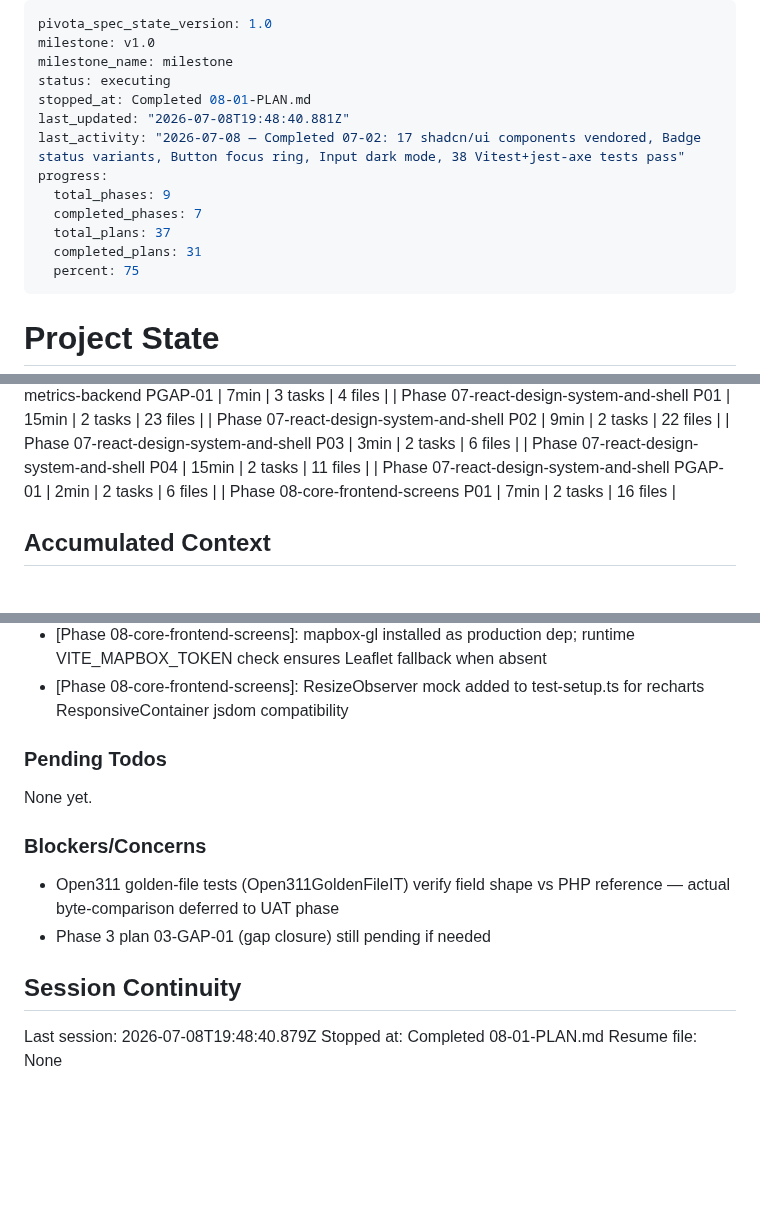
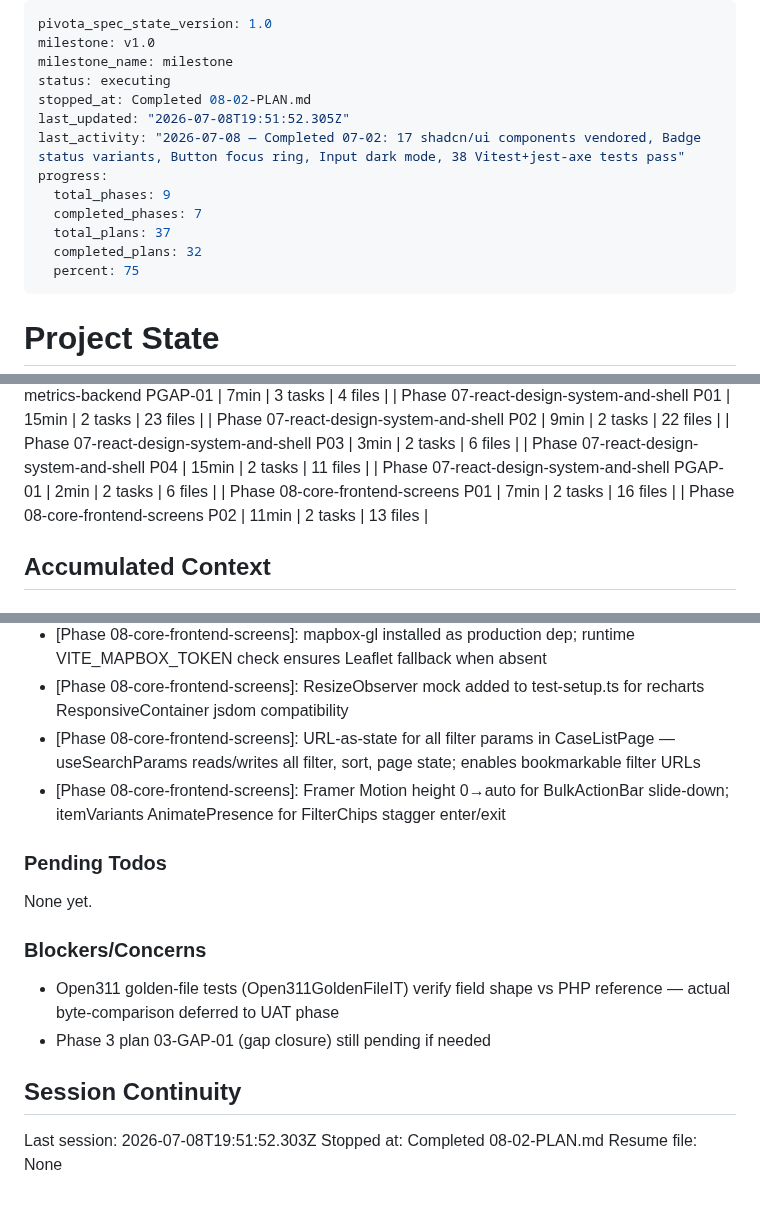
Before and after one commit to dhruvi5319/uReport, a Markdown page: .planning/STATE.md, 3 parts joined by grey strips. Drawn GitHub-style; blank space fills up the shorter version.

Commit message:
docs(08-02): complete case-list-screen plan
- Create 08-02-SUMMARY.md documenting CaseListPage implementation
- Update STATE.md: advance progress to 86%, add URL-as-state and animation decisions

```diff
--- a/.planning/STATE.md
+++ b/.planning/STATE.md
@@ -3,14 +3,14 @@ pivota_spec_state_version: 1.0
 milestone: v1.0
 milestone_name: milestone
 status: executing
-stopped_at: Completed 08-01-PLAN.md
-last_updated: "2026-07-08T19:48:40.881Z"
+stopped_at: Completed 08-02-PLAN.md
+last_updated: "2026-07-08T19:51:52.305Z"
 last_activity: "2026-07-08 — Completed 07-02: 17 shadcn/ui components vendored, Badge status variants, Button focus ring, Input dark mode, 38 Vitest+jest-axe tests pass"
 progress:
   total_phases: 9
   completed_phases: 7
   total_plans: 37
-  completed_plans: 31
+  completed_plans: 32
   percent: 75
 ---
 
@@ -72,6 +72,7 @@ Progress: [████████░░] 75%
 | Phase 07-react-design-system-and-shell P04 | 15min | 2 tasks | 11 files |
 | Phase 07-react-design-system-and-shell PGAP-01 | 2min | 2 tasks | 6 files |
 | Phase 08-core-frontend-screens P01 | 7min | 2 tasks | 16 files |
+| Phase 08-core-frontend-screens P02 | 11min | 2 tasks | 13 files |
 
 ## Accumulated Context
 
@@ -126,6 +127,8 @@ Recent decisions affecting current work:
 - [Phase 07-react-design-system-and-shell]: Catch-all <Route path='*'> nested inside AppShell group for auth-protected ComingSoonPage on unregistered routes
 - [Phase 08-core-frontend-screens]: mapbox-gl installed as production dep; runtime VITE_MAPBOX_TOKEN check ensures Leaflet fallback when absent
 - [Phase 08-core-frontend-screens]: ResizeObserver mock added to test-setup.ts for recharts ResponsiveContainer jsdom compatibility
+- [Phase 08-core-frontend-screens]: URL-as-state for all filter params in CaseListPage — useSearchParams reads/writes all filter, sort, page state; enables bookmarkable filter URLs
+- [Phase 08-core-frontend-screens]: Framer Motion height 0→auto for BulkActionBar slide-down; itemVariants AnimatePresence for FilterChips stagger enter/exit
 
 ### Pending Todos
 
@@ -138,6 +141,6 @@ None yet.
 
 ## Session Continuity
 
-Last session: 2026-07-08T19:48:40.879Z
-Stopped at: Completed 08-01-PLAN.md
+Last session: 2026-07-08T19:51:52.303Z
+Stopped at: Completed 08-02-PLAN.md
 Resume file: None
```
Also changed, not shown: 1 other file.
